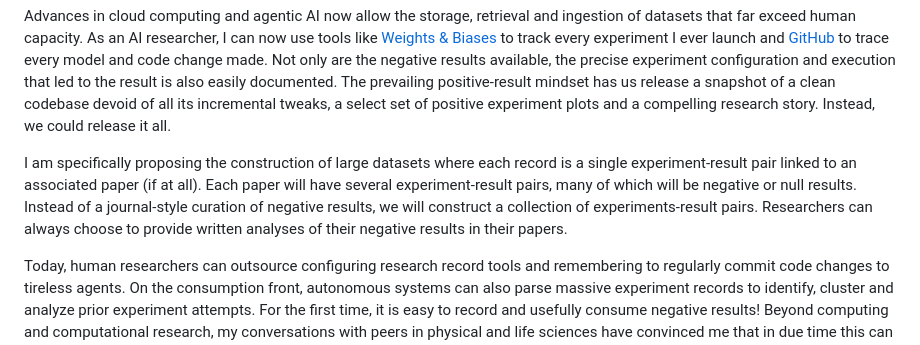
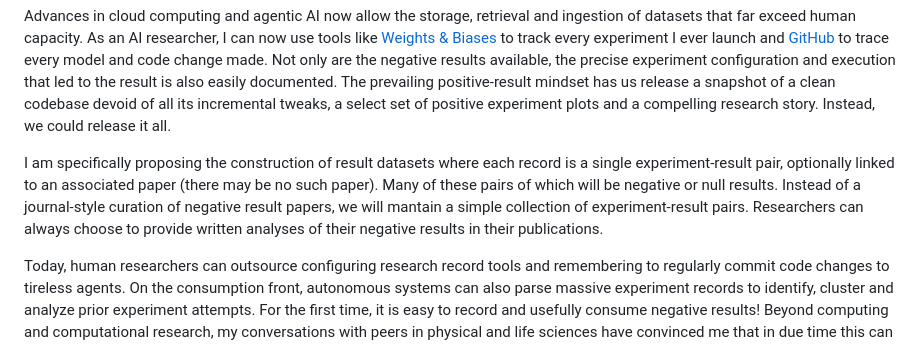
Before and after one commit to nivedithasi/nivedithasi.github.io, a Markdown page: blogs/negative_result.md, the part around the change. GitHub-like rendering.

Commit message:
more wording

```diff
--- a/blogs/negative_result.md
+++ b/blogs/negative_result.md
@@ -15,7 +15,7 @@ Then why do negative results rarely find their way into publications? For starte
 
 Advances in cloud computing and agentic AI now allow the storage, retrieval and ingestion of datasets that far exceed human capacity. As an AI researcher, I can now use tools like [Weights & Biases](https://wandb.ai/) to track every experiment I ever launch and [GitHub](https://github.com/) to trace every model and code change made. Not only are the negative results available, the precise experiment configuration and execution that led to the result is also easily documented. The prevailing positive-result mindset has us release a snapshot of a clean codebase devoid of all its incremental tweaks, a select set of positive experiment plots and a compelling research story. Instead, we could release it all.
 
-I am specifically proposing the construction of large datasets where each record is a single experiment-result pair linked to an associated paper (if at all). Each paper will have several experiment-result pairs, many of which will be negative or null results. Instead of a journal-style curation of negative results, we will construct a collection of experiments-result pairs. Researchers can always choose to provide written analyses of their negative results in their papers.
+I am specifically proposing the construction of result datasets where each record is a single experiment-result pair, optionally linked to an associated paper (there may be no such paper). Many of these pairs of which will be negative or null results. Instead of a journal-style curation of negative result papers, we will mantain a simple collection of experiment-result pairs. Researchers can always choose to provide written analyses of their negative results in their publications.
 
 Today, human researchers can outsource configuring research record tools and remembering to regularly commit code changes to tireless agents. On the consumption front, autonomous systems can also parse massive experiment records to identify, cluster and analyze prior experiment attempts. For the first time, it is easy to record and usefully consume negative results! Beyond computing and computational research, my conversations with peers in physical and life sciences have convinced me that in due time this can extend to science as a whole.
 
```
